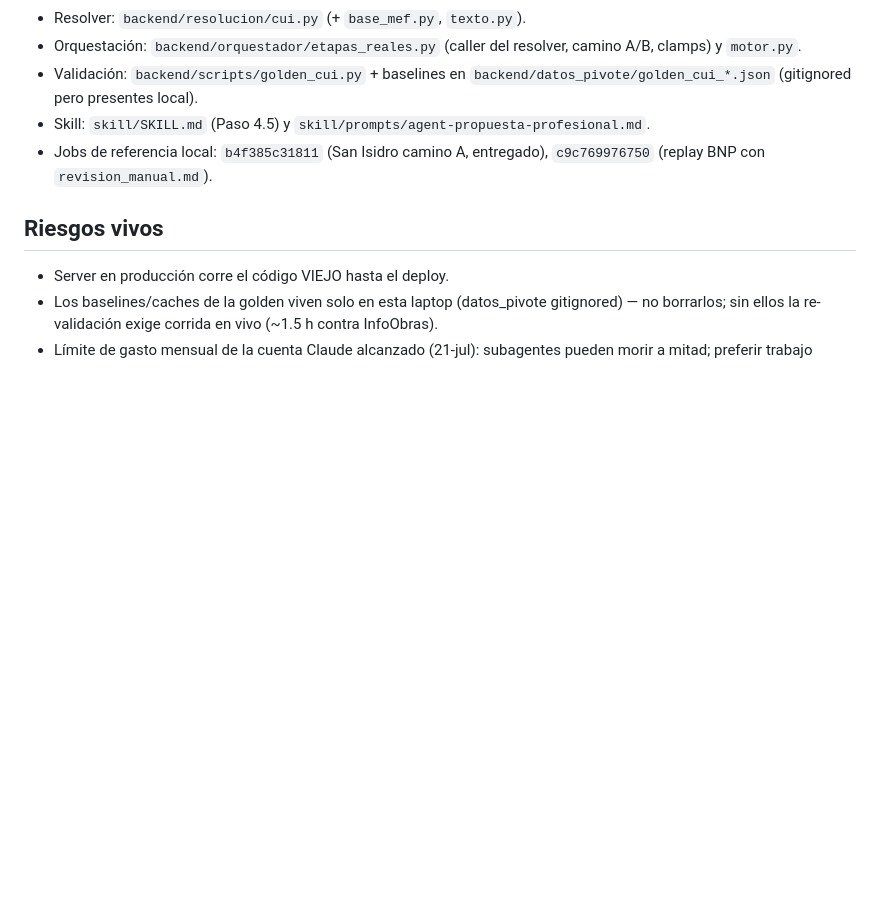
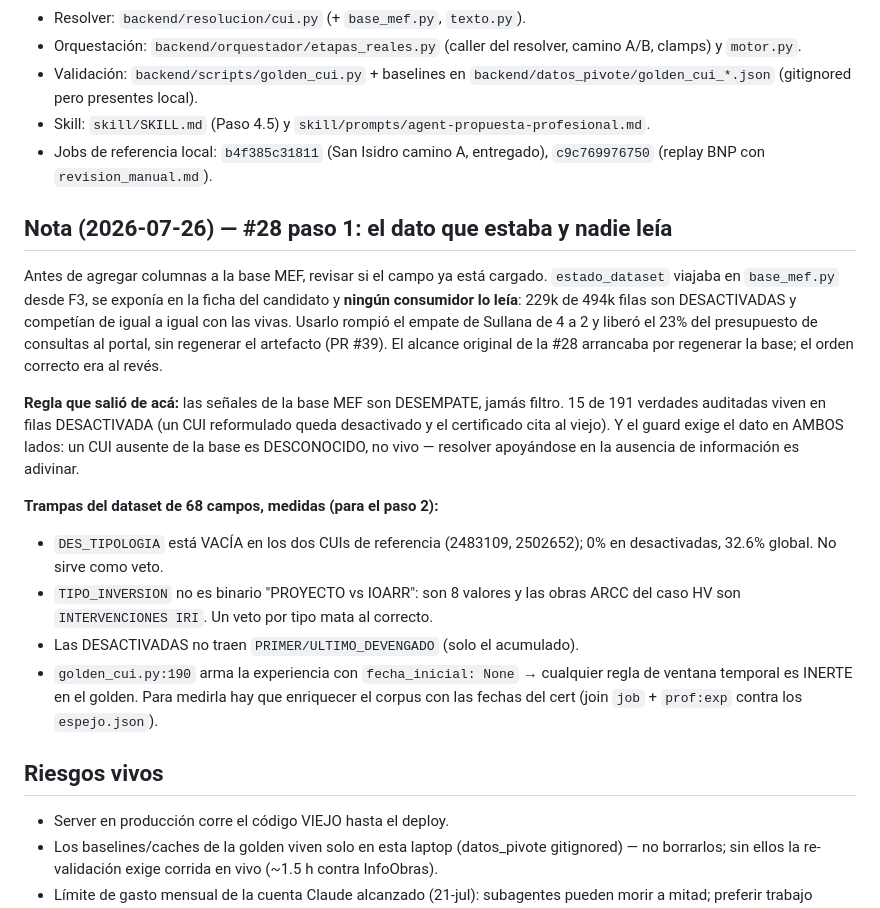
Before and after one commit to rafram96/Pivote, a Markdown page: .ai/handoffs/current.md, the part around the change. GitHub-like rendering; blank space fills up the shorter version.

Commit message:
docs(.ai): #28 paso 1 mergeada — estado del MEF como desempate + trampas del dataset
current_state: el paso 1 de T-MULTI-002 en `demo` (PR #39).
handoffs: la regla que salió del trabajo (señales del MEF = desempate, jamás
filtro; el guard exige el dato en ambos lados) y las 4 trampas medidas del
dataset de 68 campos para quien retome el paso 2 — incluida la que invalida
la medición: golden_cui.py arma la experiencia sin fechas, así que cualquier
regla de ventana temporal es inerte ahí.

Co-Authored-By: Claude Opus 5 (1M context) <noreply@anthropic.com>
Claude-Session: https://claude.ai/code/session_01HRMtxpscBNZZaAontar4Rz

```diff
--- a/.ai/handoffs/current.md
+++ b/.ai/handoffs/current.md
@@ -108,6 +108,33 @@ actualización del paquete comercial de extras (T-003…T-008).
 - Jobs de referencia local: `b4f385c31811` (San Isidro camino A, entregado),
   `c9c769976750` (replay BNP con `revision_manual.md`).
 
+## Nota (2026-07-26) — #28 paso 1: el dato que estaba y nadie leía
+
+Antes de agregar columnas a la base MEF, revisar si el campo ya está cargado.
+`estado_dataset` viajaba en `base_mef.py` desde F3, se exponía en la ficha del
+candidato y **ningún consumidor lo leía**: 229k de 494k filas son DESACTIVADAS
+y competían de igual a igual con las vivas. Usarlo rompió el empate de Sullana
+de 4 a 2 y liberó el 23% del presupuesto de consultas al portal, sin regenerar
+el artefacto (PR #39). El alcance original de la #28 arrancaba por regenerar la
+base; el orden correcto era al revés.
+
+**Regla que salió de acá:** las señales de la base MEF son DESEMPATE, jamás
+filtro. 15 de 191 verdades auditadas viven en filas DESACTIVADA (un CUI
+reformulado queda desactivado y el certificado cita al viejo). Y el guard exige
+el dato en AMBOS lados: un CUI ausente de la base es DESCONOCIDO, no vivo —
+resolver apoyándose en la ausencia de información es adivinar.
+
+**Trampas del dataset de 68 campos, medidas (para el paso 2):**
+- `DES_TIPOLOGIA` está VACÍA en los dos CUIs de referencia (2483109, 2502652);
+  0% en desactivadas, 32.6% global. No sirve como veto.
+- `TIPO_INVERSION` no es binario "PROYECTO vs IOARR": son 8 valores y las obras
+  ARCC del caso HV son `INTERVENCIONES IRI`. Un veto por tipo mata al correcto.
+- Las DESACTIVADAS no traen `PRIMER/ULTIMO_DEVENGADO` (solo el acumulado).
+- `golden_cui.py:190` arma la experiencia con `fecha_inicial: None` → cualquier
+  regla de ventana temporal es INERTE en el golden. Para medirla hay que
+  enriquecer el corpus con las fechas del cert (join `job` + `prof:exp` contra
+  los `espejo.json`).
+
 ## Riesgos vivos
 
 - Server en producción corre el código VIEJO hasta el deploy.
```
Also changed, not shown: .ai/context/current_state.md (+11 -0 lines).
